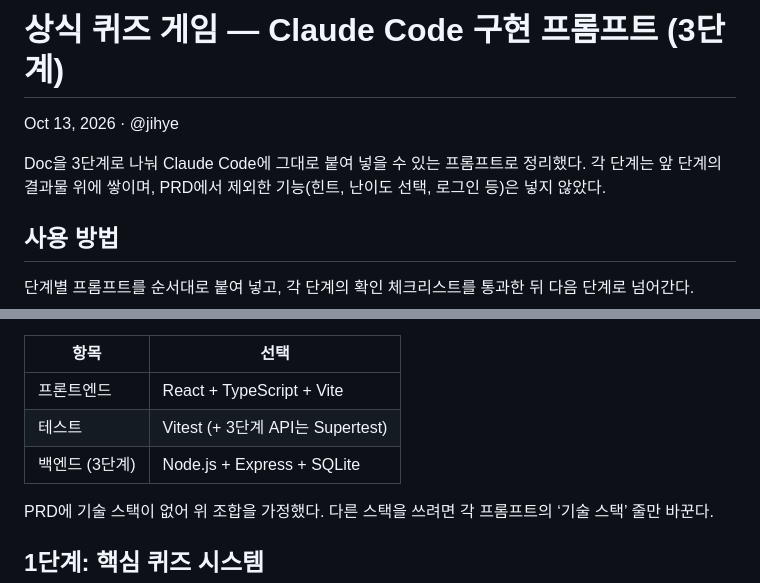
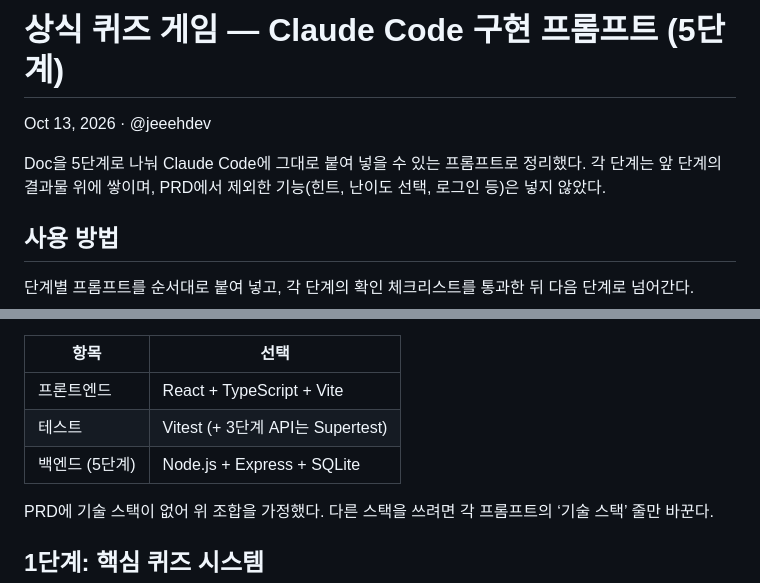
Before and after one commit to jeeehdev/QuizGame, a Markdown page: docs/PRD.md, 2 parts joined by grey strips. GitHub-like rendering.

```diff
--- a/docs/PRD.md
+++ b/docs/PRD.md
@@ -1,8 +1,8 @@
-# 상식 퀴즈 게임 — Claude Code 구현 프롬프트 (3단계)
+# 상식 퀴즈 게임 — Claude Code 구현 프롬프트 (5단계)
 
-Oct 13, 2026 · @jihye
+Oct 13, 2026 · @jeeehdev
 
-Doc을 3단계로 나눠 Claude Code에 그대로 붙여 넣을 수 있는 프롬프트로 정리했다. 각 단계는 앞 단계의 결과물 위에 쌓이며, PRD에서 제외한 기능(힌트, 난이도 선택, 로그인 등)은 넣지 않았다.
+Doc을 5단계로 나눠 Claude Code에 그대로 붙여 넣을 수 있는 프롬프트로 정리했다. 각 단계는 앞 단계의 결과물 위에 쌓이며, PRD에서 제외한 기능(힌트, 난이도 선택, 로그인 등)은 넣지 않았다.
 
 ## 사용 방법
 
@@ -17,7 +17,7 @@ Doc을 3단계로 나눠 Claude Code에 그대로 붙여 넣을 수 있는 프
 | --- | --- |
 | 프론트엔드 | React + TypeScript + Vite |
 | 테스트 | Vitest (+ 3단계 API는 Supertest) |
-| 백엔드 (3단계) | Node.js + Express + SQLite |
+| 백엔드 (5단계) | Node.js + Express + SQLite |
 
 PRD에 기술 스택이 없어 위 조합을 가정했다. 다른 스택을 쓰려면 각 프롬프트의 ‘기술 스택’ 줄만 바꾼다.
 
```
